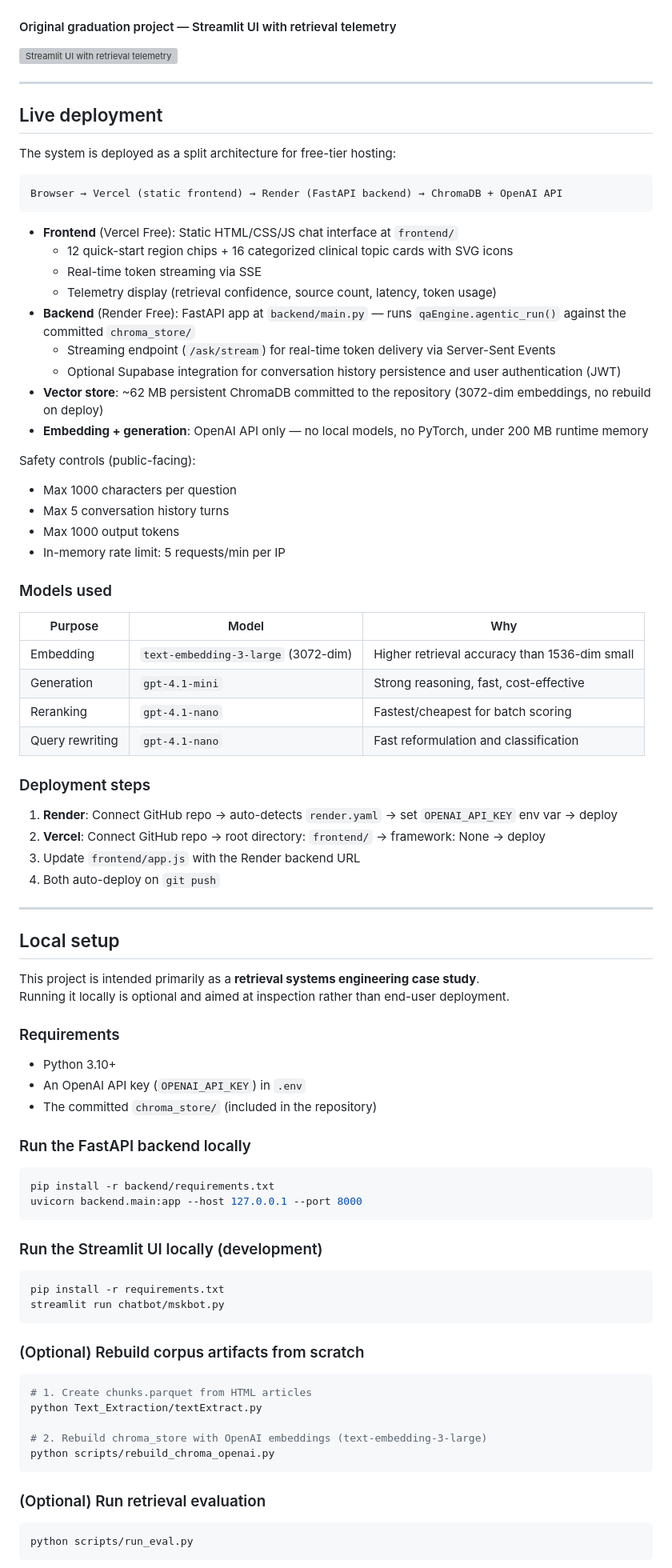
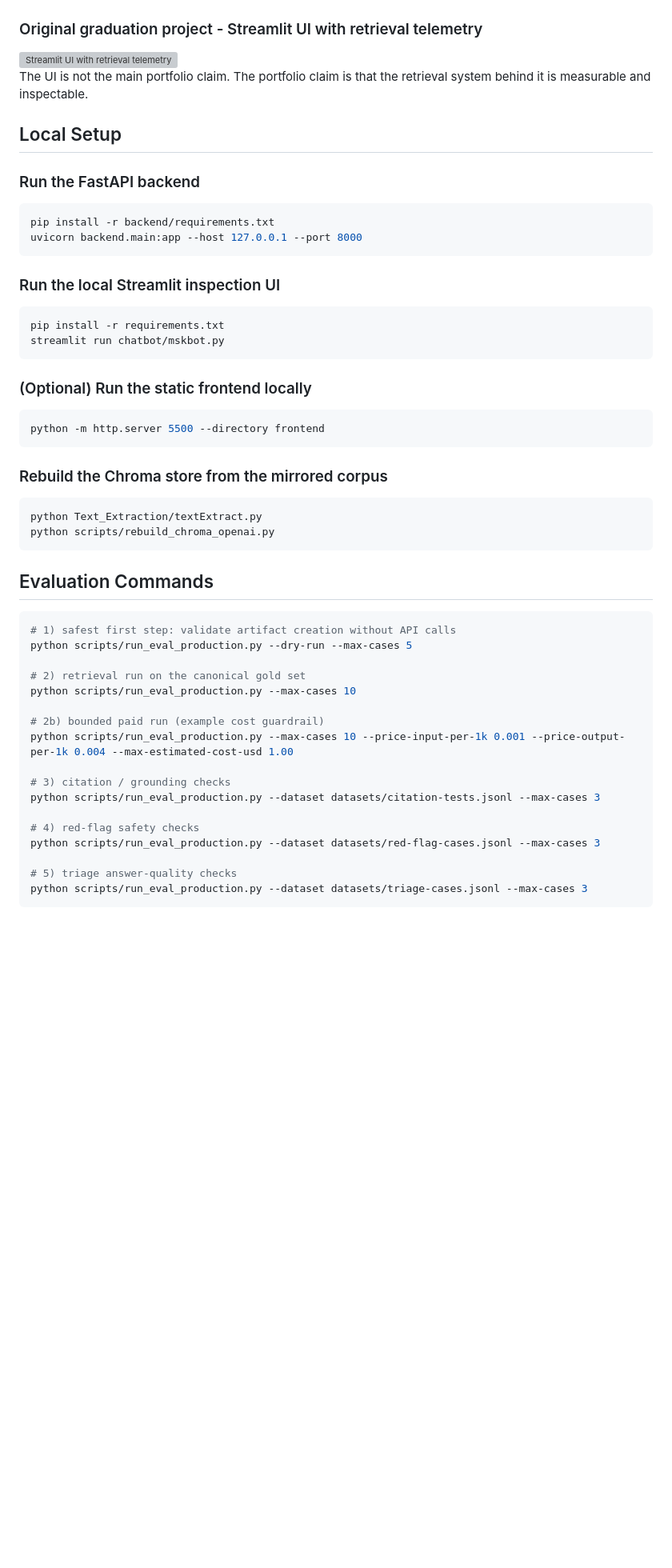
Before and after one commit to Deepak-DCB/MSK_RAG_Chatbot, a Markdown page: README.md, the part around one of its changes. Shown at 80% size. GitHub-like rendering; blank space fills up the shorter version; grey boxes are pictures that could not be loaded.

````diff
--- a/README.md
+++ b/README.md
@@ -103,92 +207,60 @@ For each user query:
 
 <img alt="MSK Triage Chatbot — Telemetry panel showing retrieval stats and token usage" src="docs/screenshots/telemetry_panel.png" />
 
-#### Original graduation project — Streamlit UI with retrieval telemetry
+### Original graduation project - Streamlit UI with retrieval telemetry
 
 <img width="2879" height="1799" alt="Streamlit UI with retrieval telemetry" src="https://github.com/user-attachments/assets/a5cf6d57-edfe-41cc-a4ae-5779213506d7" />
 
+The UI is not the main portfolio claim. The portfolio claim is that the retrieval system behind it is measurable and inspectable.
 
----
+## Local Setup
 
-## Live deployment
-
-The system is deployed as a split architecture for free-tier hosting:
-
-```
-Browser → Vercel (static frontend) → Render (FastAPI backend) → ChromaDB + OpenAI API
-```
-
-- **Frontend** (Vercel Free): Static HTML/CSS/JS chat interface at `frontend/`
-  - 12 quick-start region chips + 16 categorized clinical topic cards with SVG icons
-  - Real-time token streaming via SSE
-  - Telemetry display (retrieval confidence, source count, latency, token usage)
-- **Backend** (Render Free): FastAPI app at `backend/main.py` — runs `qaEngine.agentic_run()` against the committed `chroma_store/`
-  - Streaming endpoint (`/ask/stream`) for real-time token delivery via Server-Sent Events
-  - Optional Supabase integration for conversation history persistence and user authentication (JWT)
-- **Vector store**: ~62 MB persistent ChromaDB committed to the repository (3072-dim embeddings, no rebuild on deploy)
-- **Embedding + generation**: OpenAI API only — no local models, no PyTorch, under 200 MB runtime memory
-
-Safety controls (public-facing):
-- Max 1000 characters per question
-- Max 5 conversation history turns
-- Max 1000 output tokens
-- In-memory rate limit: 5 requests/min per IP
-
-### Models used
-
-| Purpose | Model | Why |
-|---|---|---|
-| Embedding | `text-embedding-3-large` (3072-dim) | Higher retrieval accuracy than 1536-dim small |
-| Generation | `gpt-4.1-mini` | Strong reasoning, fast, cost-effective |
-| Reranking | `gpt-4.1-nano` | Fastest/cheapest for batch scoring |
-| Query rewriting | `gpt-4.1-nano` | Fast reformulation and classification |
-
-### Deployment steps
-
-1. **Render**: Connect GitHub repo → auto-detects `render.yaml` → set `OPENAI_API_KEY` env var → deploy
-2. **Vercel**: Connect GitHub repo → root directory: `frontend/` → framework: None → deploy
-3. Update `frontend/app.js` with the Render backend URL
-4. Both auto-deploy on `git push`
-
----
-
-## Local setup
-
-This project is intended primarily as a **retrieval systems engineering case study**.
-Running it locally is optional and aimed at inspection rather than end-user deployment.
-
-### Requirements
-- Python 3.10+
-- An OpenAI API key (`OPENAI_API_KEY`) in `.env`
-- The committed `chroma_store/` (included in the repository)
-
-### Run the FastAPI backend locally
+### Run the FastAPI backend
 
 ```bash
 pip install -r backend/requirements.txt
 uvicorn backend.main:app --host 127.0.0.1 --port 8000
 ```
 
-### Run the Streamlit UI locally (development)
+### Run the local Streamlit inspection UI
 
 ```bash
 pip install -r requirements.txt
 streamlit run chatbot/mskbot.py
 ```
 
-### (Optional) Rebuild corpus artifacts from scratch
+### (Optional) Run the static frontend locally
 
 ```bash
-# 1. Create chunks.parquet from HTML articles
+python -m http.server 5500 --directory frontend
+```
+
+### Rebuild the Chroma store from the mirrored corpus
+
+```bash
 python Text_Extraction/textExtract.py
-
-# 2. Rebuild chroma_store with OpenAI embeddings (text-embedding-3-large)
 python scripts/rebuild_chroma_openai.py
 ```
 
-### (Optional) Run retrieval evaluation
+## Evaluation Commands
 
 ```bash
-python scripts/run_eval.py
+# 1) safest first step: validate artifact creation without API calls
+python scripts/run_eval_production.py --dry-run --max-cases 5
+
+# 2) retrieval run on the canonical gold set
+python scripts/run_eval_production.py --max-cases 10
+
+# 2b) bounded paid run (example cost guardrail)
+python scripts/run_eval_production.py --max-cases 10 --price-input-per-1k 0.001 --price-output-per-1k 0.004 --max-estimated-cost-usd 1.00
+
+# 3) citation / grounding checks
+python scripts/run_eval_production.py --dataset datasets/citation-tests.jsonl --max-cases 3
+
+# 4) red-flag safety checks
+python scripts/run_eval_production.py --dataset datasets/red-flag-cases.jsonl --max-cases 3
+
+# 5) triage answer-quality checks
+python scripts/run_eval_production.py --dataset datasets/triage-cases.jsonl --max-cases 3
 ```
 
````
Also changed, not shown: other parts of README.md (+181 -116 lines).
